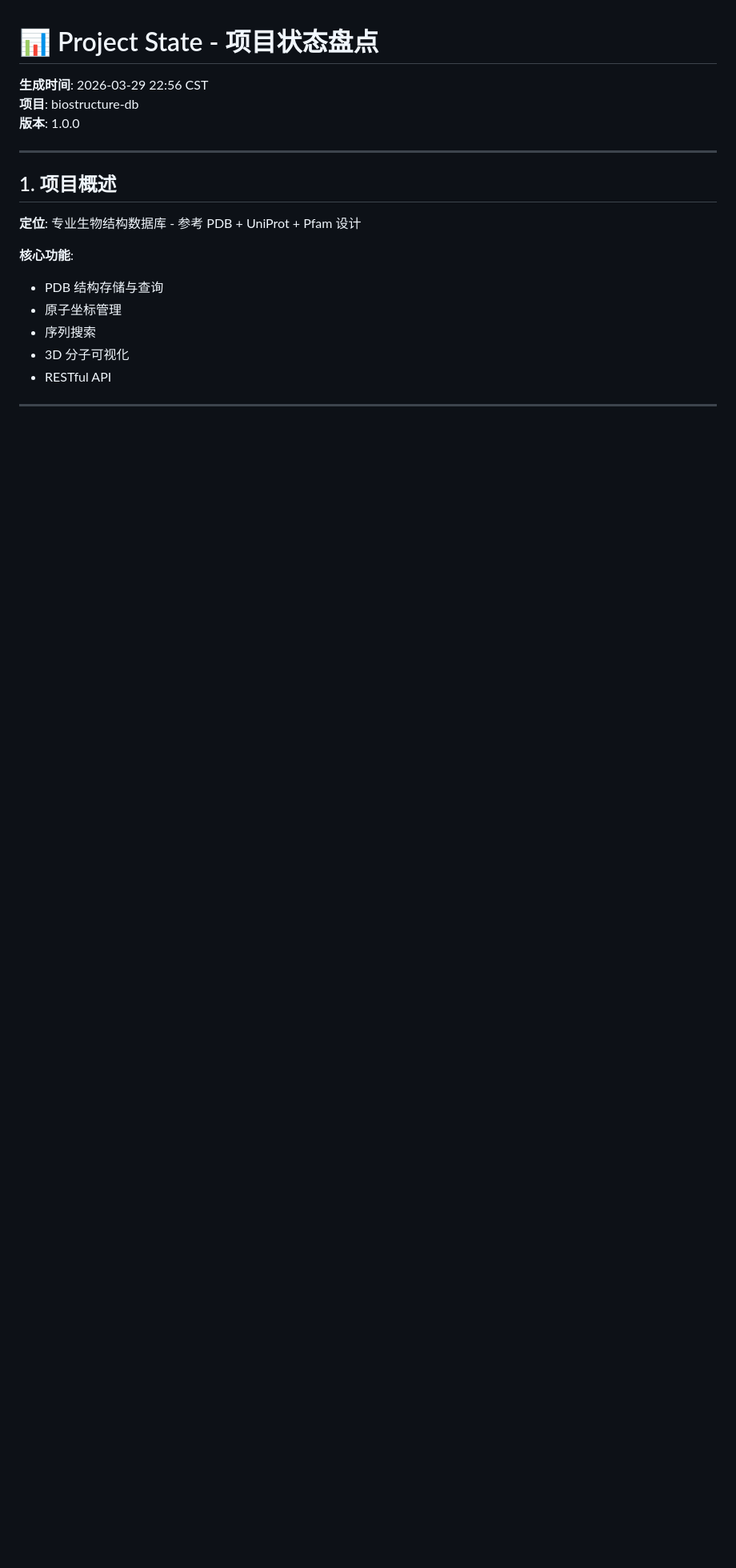
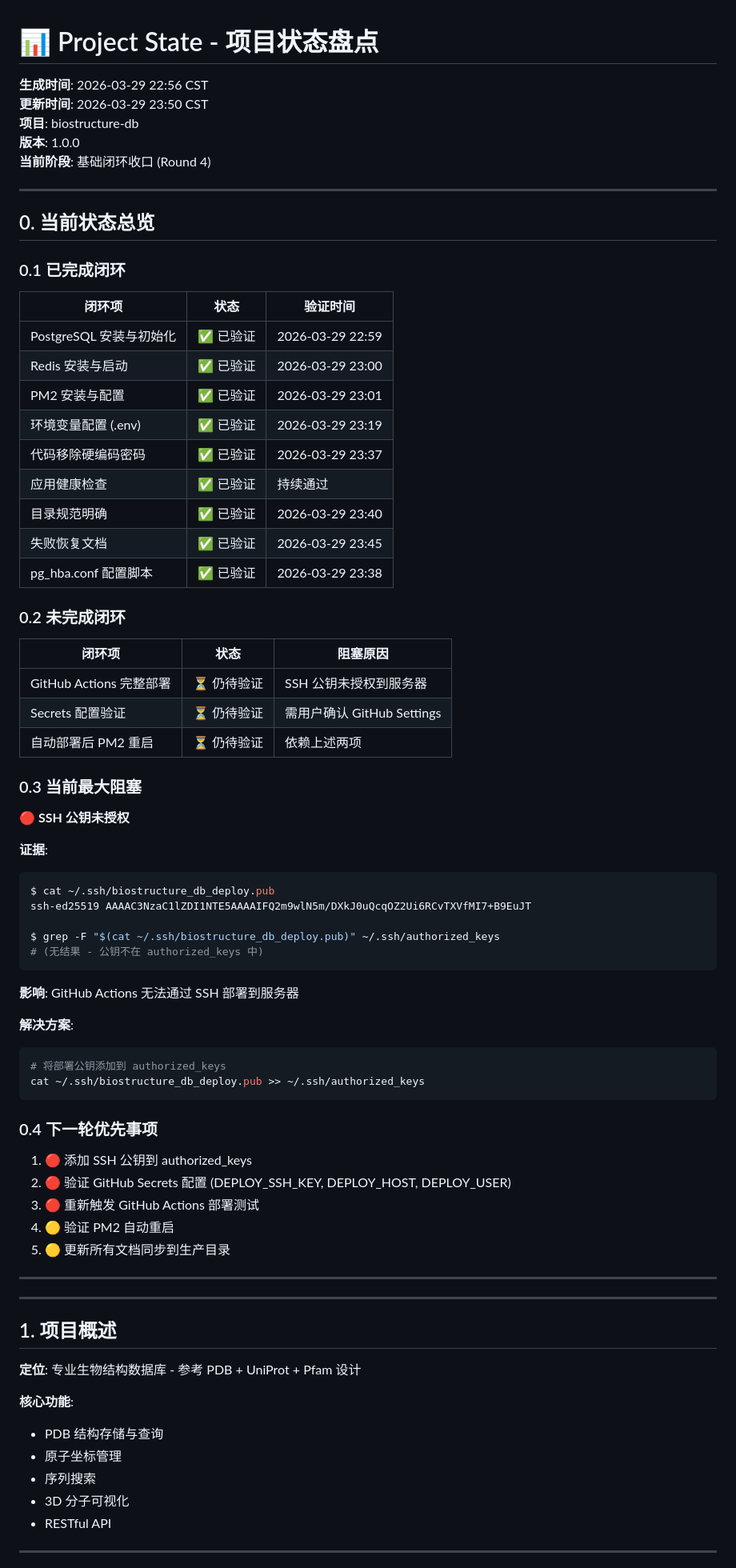
Before and after one commit to knight-zmz/biostructure-db, a Markdown page: ops/project_state.md, the part around the change. Shown at 80% size. GitHub-like rendering; blank space fills up the shorter version.

````diff
--- a/ops/project_state.md
+++ b/ops/project_state.md
@@ -1,8 +1,67 @@
 # 📊 Project State - 项目状态盘点
 
 **生成时间**: 2026-03-29 22:56 CST
+**更新时间**: 2026-03-29 23:50 CST
 **项目**: biostructure-db
 **版本**: 1.0.0
+**当前阶段**: 基础闭环收口 (Round 4)
+
+---
+
+## 0. 当前状态总览
+
+### 0.1 已完成闭环
+
+| 闭环项 | 状态 | 验证时间 |
+|--------|------|----------|
+| PostgreSQL 安装与初始化 | ✅ 已验证 | 2026-03-29 22:59 |
+| Redis 安装与启动 | ✅ 已验证 | 2026-03-29 23:00 |
+| PM2 安装与配置 | ✅ 已验证 | 2026-03-29 23:01 |
+| 环境变量配置 (.env) | ✅ 已验证 | 2026-03-29 23:19 |
+| 代码移除硬编码密码 | ✅ 已验证 | 2026-03-29 23:37 |
+| 应用健康检查 | ✅ 已验证 | 持续通过 |
+| 目录规范明确 | ✅ 已验证 | 2026-03-29 23:40 |
+| 失败恢复文档 | ✅ 已验证 | 2026-03-29 23:45 |
+| pg_hba.conf 配置脚本 | ✅ 已验证 | 2026-03-29 23:38 |
+
+### 0.2 未完成闭环
+
+| 闭环项 | 状态 | 阻塞原因 |
+|--------|------|----------|
+| GitHub Actions 完整部署 | ⏳ 仍待验证 | SSH 公钥未授权到服务器 |
+| Secrets 配置验证 | ⏳ 仍待验证 | 需用户确认 GitHub Settings |
+| 自动部署后 PM2 重启 | ⏳ 仍待验证 | 依赖上述两项 |
+
+### 0.3 当前最大阻塞
+
+**🔴 SSH 公钥未授权**
+
+**证据**:
+```bash
+$ cat ~/.ssh/biostructure_db_deploy.pub
+ssh-ed25519 AAAAC3NzaC1lZDI1NTE5AAAAIFQ2m9wlN5m/DXkJ0uQcqOZ2Ui6RCvTXVfMI7+B9EuJT
+
+$ grep -F "$(cat ~/.ssh/biostructure_db_deploy.pub)" ~/.ssh/authorized_keys
+# (无结果 - 公钥不在 authorized_keys 中)
+```
+
+**影响**: GitHub Actions 无法通过 SSH 部署到服务器
+
+**解决方案**:
+```bash
+# 将部署公钥添加到 authorized_keys
+cat ~/.ssh/biostructure_db_deploy.pub >> ~/.ssh/authorized_keys
+```
+
+### 0.4 下一轮优先事项
+
+1. 🔴 添加 SSH 公钥到 authorized_keys
+2. 🔴 验证 GitHub Secrets 配置 (DEPLOY_SSH_KEY, DEPLOY_HOST, DEPLOY_USER)
+3. 🔴 重新触发 GitHub Actions 部署测试
+4. 🟡 验证 PM2 自动重启
+5. 🟡 更新所有文档同步到生产目录
+
+---
 
 ---
 
````
Also changed, not shown: ops/GITHUB_ACTIONS闭环验证报告.md (added, +297 -0 lines).
